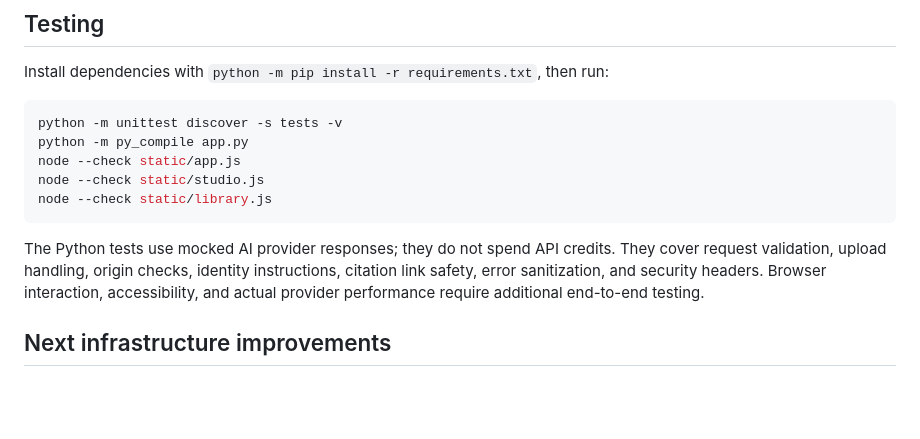
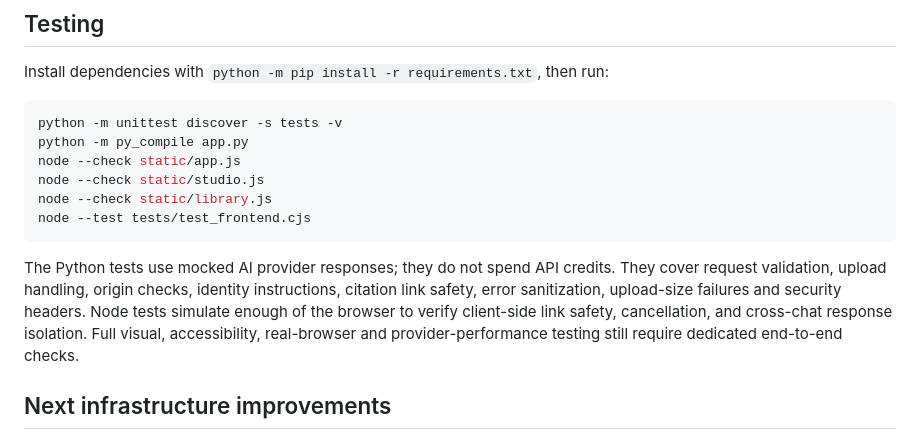
Before and after one commit to davitvardanyangugu/alenaz-ai, a Markdown page: README.md, the part around the change. Rendered like a GitHub page; blank space fills up the shorter version.

Commit message:
Document front-end tests and the tested upload error behavior

````diff
--- a/README.md
+++ b/README.md
@@ -110,9 +110,10 @@ python -m py_compile app.py
 node --check static/app.js
 node --check static/studio.js
 node --check static/library.js
+node --test tests/test_frontend.cjs
 ```
 
-The Python tests use mocked AI provider responses; they do not spend API credits. They cover request validation, upload handling, origin checks, identity instructions, citation link safety, error sanitization, and security headers. Browser interaction, accessibility, and actual provider performance require additional end-to-end testing.
+The Python tests use mocked AI provider responses; they do not spend API credits. They cover request validation, upload handling, origin checks, identity instructions, citation link safety, error sanitization, upload-size failures and security headers. Node tests simulate enough of the browser to verify client-side link safety, cancellation, and cross-chat response isolation. Full visual, accessibility, real-browser and provider-performance testing still require dedicated end-to-end checks.
 
 ## Next infrastructure improvements
 
````
